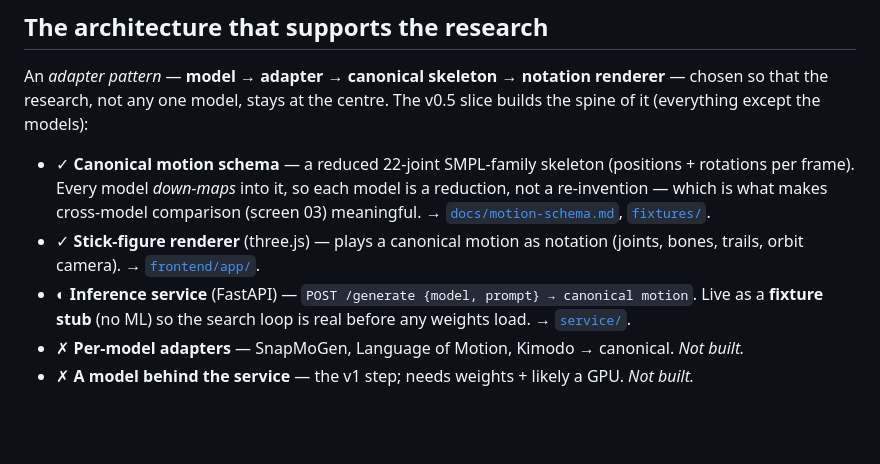
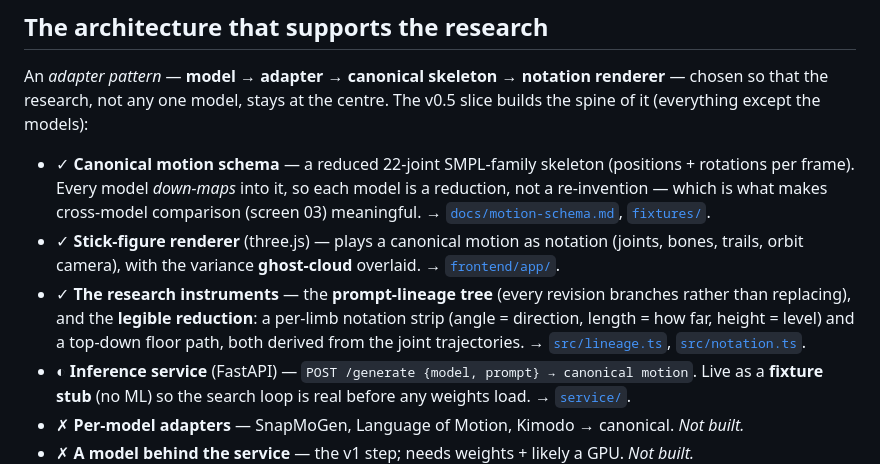
Before and after one commit to WWStoryMode/BodyPrompt, a Markdown page: README.md, the part around one of its changes. Rendered like a GitHub page; blank space fills up the shorter version.

```diff
--- a/README.md
+++ b/README.md
@@ -179,7 +187,13 @@ spine of it (everything except the models):
   a re-invention — which is what makes cross-model comparison (screen 03) meaningful.
   → [`docs/motion-schema.md`](docs/motion-schema.md), [`fixtures/`](fixtures/).
 - ✓ **Stick-figure renderer** (three.js) — plays a canonical motion as notation (joints,
-  bones, trails, orbit camera). → [`frontend/app/`](frontend/app/).
+  bones, trails, orbit camera), with the variance **ghost-cloud** overlaid.
+  → [`frontend/app/`](frontend/app/).
+- ✓ **The research instruments** — the **prompt-lineage tree** (every revision branches
+  rather than replacing), and the **legible reduction**: a per-limb notation strip (angle =
+  direction, length = how far, height = level) and a top-down floor path, both derived from
+  the joint trajectories. → [`src/lineage.ts`](frontend/app/src/lineage.ts),
+  [`src/notation.ts`](frontend/app/src/notation.ts).
 - ◐ **Inference service** (FastAPI) — `POST /generate {model, prompt} → canonical motion`.
   Live as a **fixture stub** (no ML) so the search loop is real before any weights load.
   → [`service/`](service/).
```
Also changed, not shown: other parts of README.md (+25 -11 lines).
